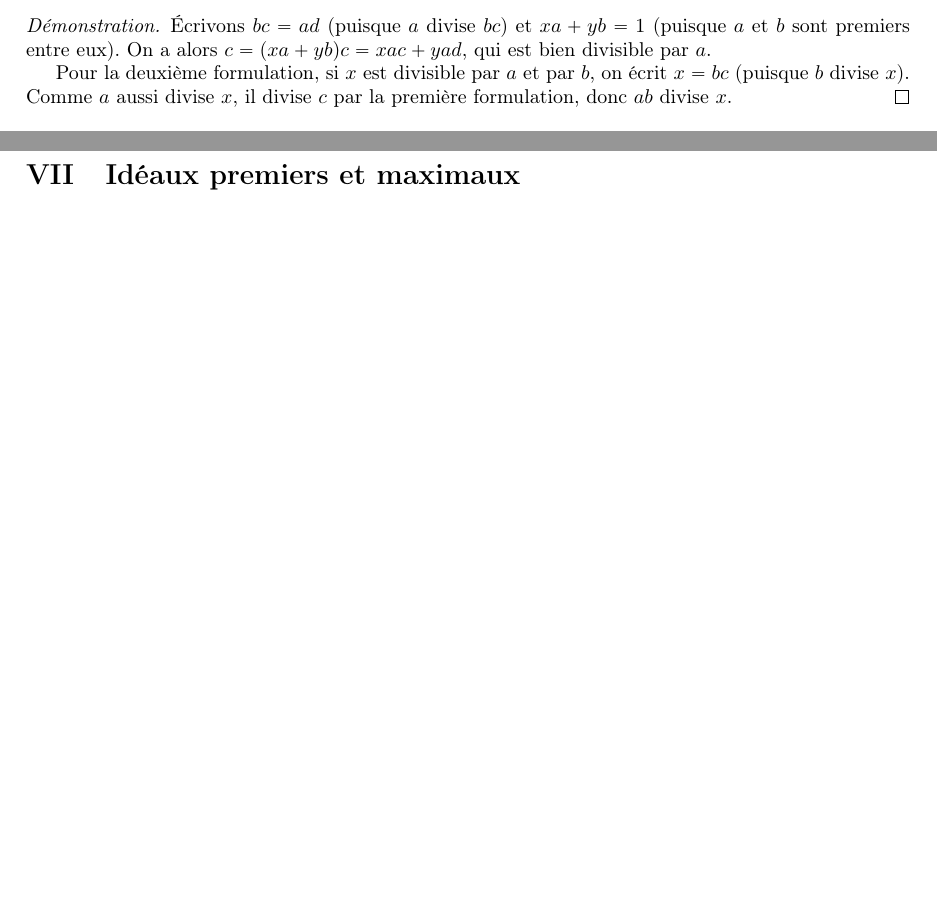
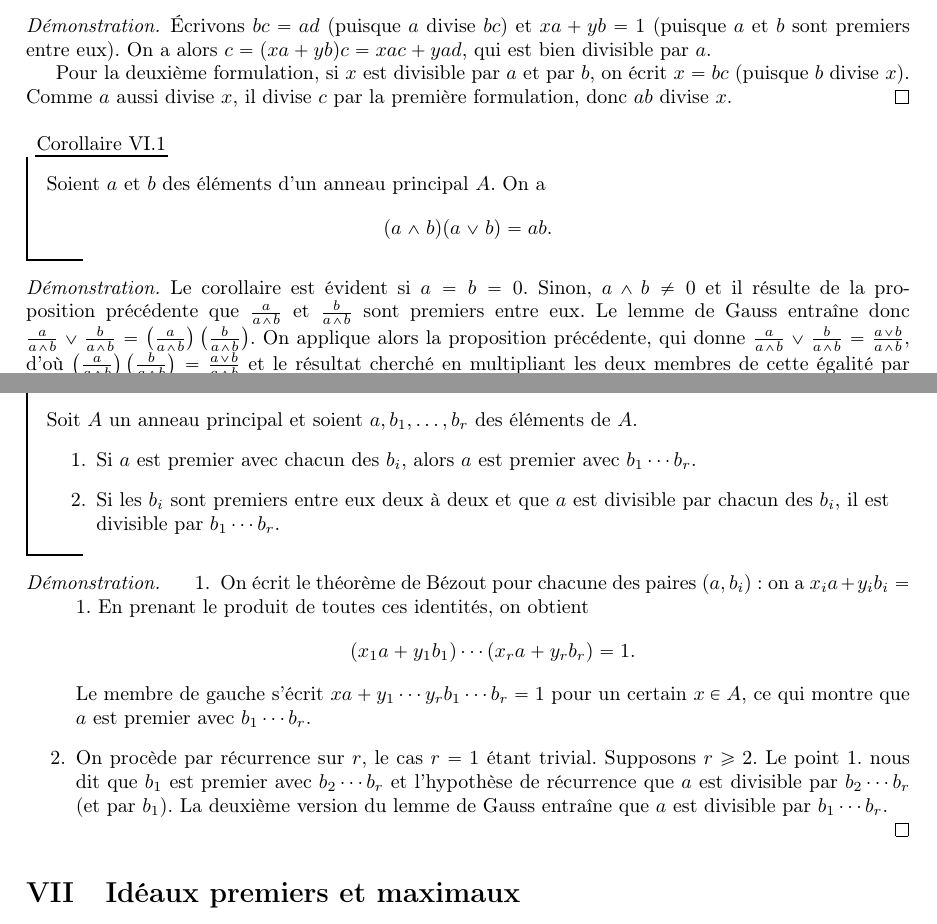
Before and after one commit to CeciestuntestKST/Cours-de-Math-matiques, a LaTeX document (M2/Cours_Anneaux_et_Corps.tex): two parts of pages 14 and 15 of 15, joined at a grey line, cut so that both start at the same text, the shorter picture padded with empty space. Compiled offline with pdfLaTeX.

Commit message:
24 oct. 2026, 19:03

```diff
--- a/M2/Cours_Anneaux_et_Corps.tex
+++ b/M2/Cours_Anneaux_et_Corps.tex
@@ -437,6 +437,32 @@ Le lemme suivant justifie la terminologie employée.
     Pour la deuxième formulation, si $x$ est divisible par $a$ et par $b$, on écrit $x = bc$ (puisque $b$ divise $x$). Comme $a$ aussi divise $x$, il divise $c$ par la première formulation, donc $ab$ divise $x$.
 \end{proof}
 
+\begin{cor}{}{}
+    Soient $a$ et $b$ des éléments d'un anneau principal $A$. On a
+    \[(a \wedge b)(a \vee b) = ab.\]
+\end{cor}
+
+\begin{proof}
+    Le corollaire est évident si $a = b = 0$. Sinon, $a \wedge b \neq 0$ et il résulte de la proposition précédente que $\frac{a}{a \wedge b}$ et $\frac{b}{a \wedge b}$ sont premiers entre eux. Le lemme de Gauss entraîne donc $\frac{a}{a \wedge b} \vee \frac{b}{a \wedge b} = \left(\frac{a}{a \wedge b}\right)\left(\frac{b}{a \wedge b}\right)$. On applique alors la proposition précédente, qui donne $\frac{a}{a \wedge b} \vee \frac{b}{a \wedge b} = \frac{a \vee b}{a \wedge b}$, d'où $\left(\frac{a}{a \wedge b}\right)\left(\frac{b}{a \wedge b}\right) = \frac{a \vee b}{a \wedge b}$ et le résultat cherché en multipliant les deux membres de cette égalité par $(a \wedge b)^2$.
+\end{proof}
+
+\begin{prop}{}{}
+    Soit $A$ un anneau principal et soient $a, b_1, \dots, b_r$ des éléments de $A$.
+    \begin{enumerate}
+        \item Si $a$ est premier avec chacun des $b_i$, alors $a$ est premier avec $b_1 \cdots b_r$.
+        \item Si les $b_i$ sont premiers entre eux deux à deux et que $a$ est divisible par chacun des $b_i$, il est divisible par $b_1 \cdots b_r$.
+    \end{enumerate}
+\end{prop}
+
+\begin{proof}
+    \begin{enumerate}
+        \item On écrit le théorème de Bézout pour chacune des paires $(a, b_i)$ : on a $x_i a + y_i b_i = 1$. En prenant le produit de toutes ces identités, on obtient
+        \[(x_1 a + y_1 b_1) \cdots (x_r a + y_r b_r) = 1.\]
+        Le membre de gauche s'écrit $xa + y_1 \cdots y_r b_1 \cdots b_r = 1$ pour un certain $x \in A$, ce qui montre que $a$ est premier avec $b_1 \cdots b_r$.
+        \item On procède par récurrence sur $r$, le cas $r = 1$ étant trivial. Supposons $r \ge 2$. Le point 1. nous dit que $b_1$ est premier avec $b_2 \cdots b_r$ et l'hypothèse de récurrence que $a$ est divisible par $b_2 \cdots b_r$ (et par $b_1$). La deuxième version du lemme de Gauss entraîne que $a$ est divisible par $b_1 \cdots b_r$.
+    \end{enumerate}
+\end{proof}
+
 \section{Idéaux premiers et maximaux}
 
 \section{Anneaux euclidiens}
```
